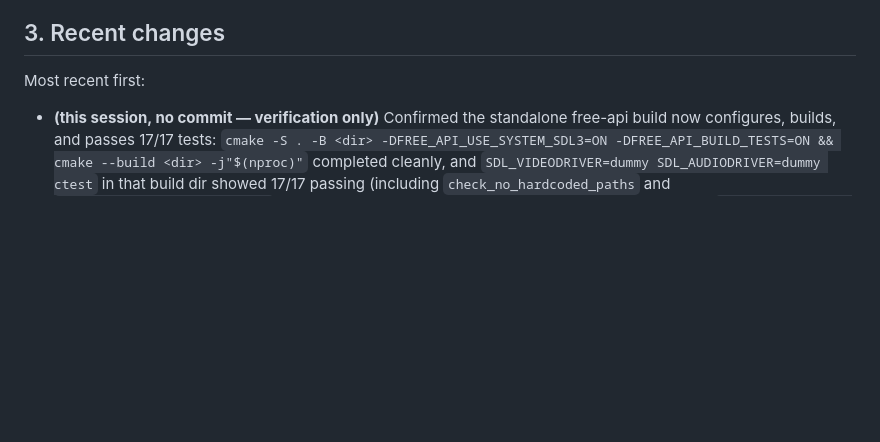
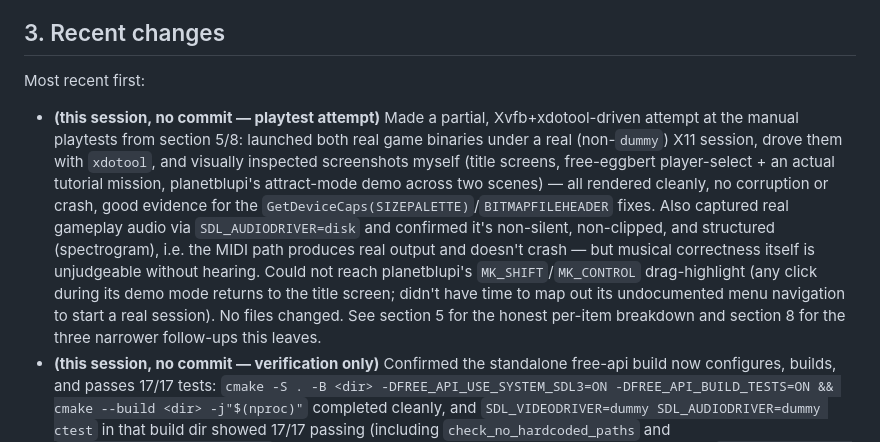
Before and after one commit to openeggbert/free-api, a Markdown page: NEXT.md, the part around one of its changes. Rendered like a GitHub page; blank space fills up the shorter version.

```diff
--- a/NEXT.md
+++ b/NEXT.md
@@ -142,6 +143,23 @@ not re-verified this session, no changes made to it.
 
 Most recent first:
 
+* **(this session, no commit — playtest attempt)** Made a partial,
+  Xvfb+xdotool-driven attempt at the manual playtests from section 5/8:
+  launched both real game binaries under a real (non-`dummy`) X11 session,
+  drove them with `xdotool`, and visually inspected screenshots myself
+  (title screens, free-eggbert player-select + an actual tutorial mission,
+  planetblupi's attract-mode demo across two scenes) — all rendered
+  cleanly, no corruption or crash, good evidence for the
+  `GetDeviceCaps(SIZEPALETTE)`/`BITMAPFILEHEADER` fixes. Also captured
+  real gameplay audio via `SDL_AUDIODRIVER=disk` and confirmed it's
+  non-silent, non-clipped, and structured (spectrogram), i.e. the MIDI
+  path produces real output and doesn't crash — but musical correctness
+  itself is unjudgeable without hearing. Could not reach planetblupi's
+  `MK_SHIFT`/`MK_CONTROL` drag-highlight (any click during its demo mode
+  returns to the title screen; didn't have time to map out its
+  undocumented menu navigation to start a real session). No files
+  changed. See section 5 for the honest per-item breakdown and section 8
+  for the three narrower follow-ups this leaves.
 * **(this session, no commit — verification only)** Confirmed the
   standalone free-api build now configures, builds, and passes 17/17
   tests: `cmake -S . -B <dir> -DFREE_API_USE_SYSTEM_SDL3=ON
```
Also changed, not shown: other parts of NEXT.md (+78 -29 lines).
